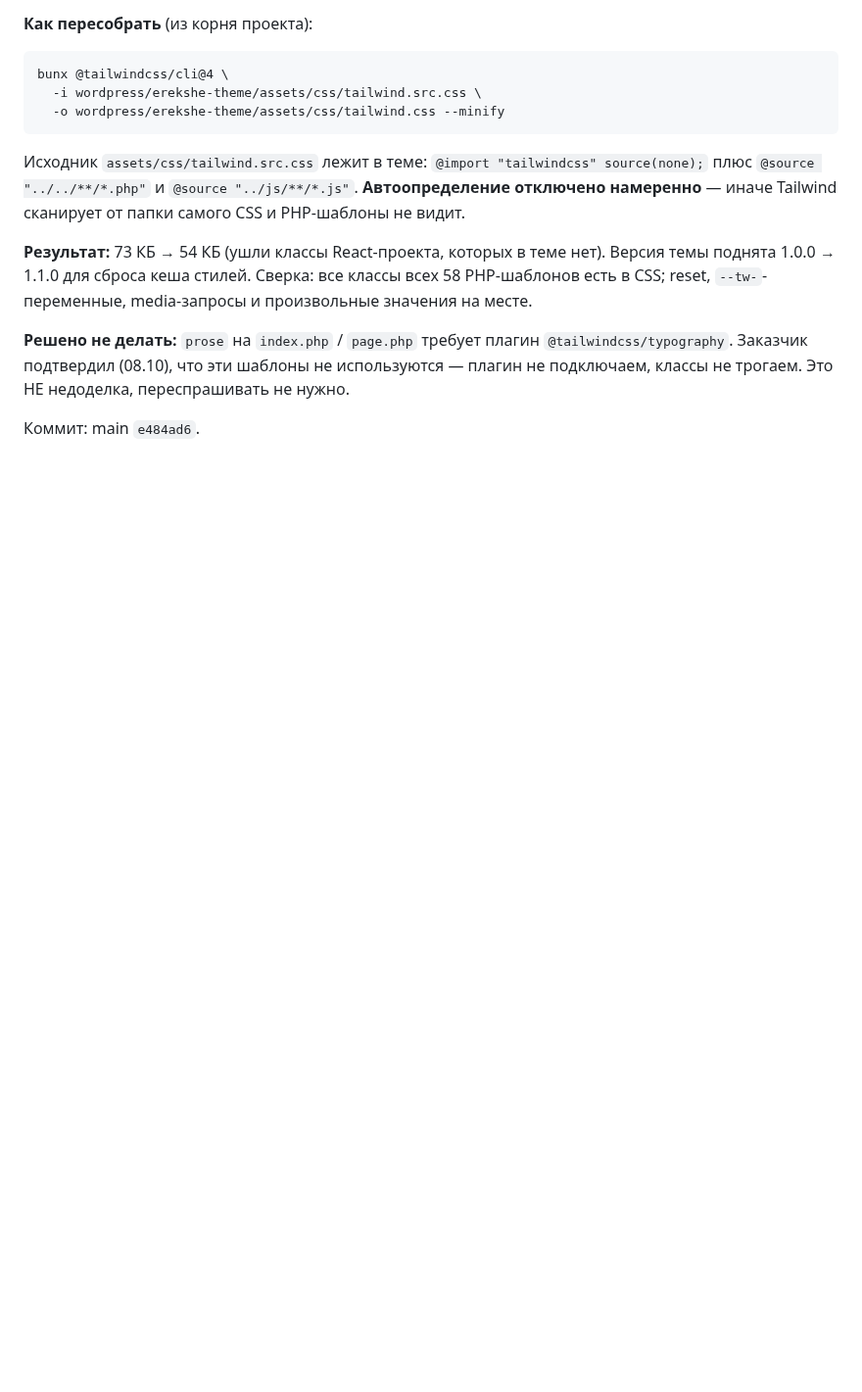
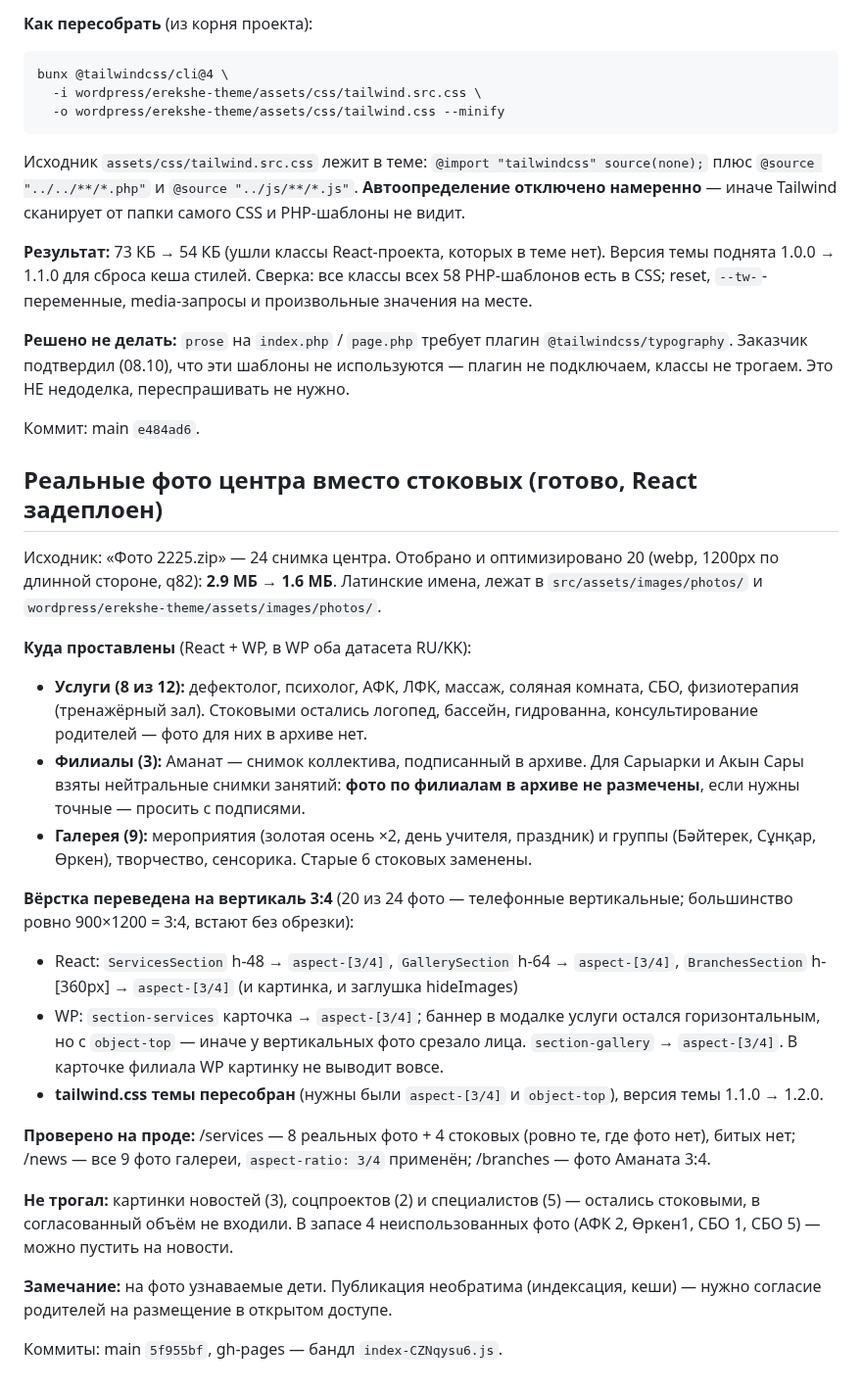
Before and after one commit to farik9797/erekshe-analar, a Markdown page: PROGRESS.md, the part around the change. Shown at 98% size. GitHub-like rendering; blank space fills up the shorter version.

Commit message:
PROGRESS: реальные фото центра
Co-Authored-By: Claude Opus 5 <noreply@anthropic.com>

```diff
--- a/PROGRESS.md
+++ b/PROGRESS.md
@@ -359,3 +359,40 @@ media-запросы и произвольные значения на мест
 плагин не подключаем, классы не трогаем. Это НЕ недоделка, переспрашивать не нужно.
 
 Коммит: main `e484ad6`.
+
+## Реальные фото центра вместо стоковых (готово, React задеплоен)
+Исходник: «Фото 2225.zip» — 24 снимка центра. Отобрано и оптимизировано 20
+(webp, 1200px по длинной стороне, q82): **2.9 МБ → 1.6 МБ**. Латинские имена,
+лежат в `src/assets/images/photos/` и `wordpress/erekshe-theme/assets/images/photos/`.
+
+**Куда проставлены** (React + WP, в WP оба датасета RU/KK):
+- **Услуги (8 из 12):** дефектолог, психолог, АФК, ЛФК, массаж, соляная комната, СБО,
+  физиотерапия (тренажёрный зал). Стоковыми остались логопед, бассейн, гидрованна,
+  консультирование родителей — фото для них в архиве нет.
+- **Филиалы (3):** Аманат — снимок коллектива, подписанный в архиве. Для Сарыарки и
+  Акын Сары взяты нейтральные снимки занятий: **фото по филиалам в архиве не размечены**,
+  если нужны точные — просить с подписями.
+- **Галерея (9):** мероприятия (золотая осень ×2, день учителя, праздник) и группы
+  (Бәйтерек, Сұнқар, Өркен), творчество, сенсорика. Старые 6 стоковых заменены.
+
+**Вёрстка переведена на вертикаль 3:4** (20 из 24 фото — телефонные вертикальные;
+большинство ровно 900×1200 = 3:4, встают без обрезки):
+- React: `ServicesSection` h-48 → `aspect-[3/4]`, `GallerySection` h-64 → `aspect-[3/4]`,
+  `BranchesSection` h-[360px] → `aspect-[3/4]` (и картинка, и заглушка hideImages)
+- WP: `section-services` карточка → `aspect-[3/4]`; баннер в модалке услуги остался
+  горизонтальным, но с `object-top` — иначе у вертикальных фото срезало лица.
+  `section-gallery` → `aspect-[3/4]`. В карточке филиала WP картинку не выводит вовсе.
+- **tailwind.css темы пересобран** (нужны были `aspect-[3/4]` и `object-top`),
+  версия темы 1.1.0 → 1.2.0.
+
+**Проверено на проде:** /services — 8 реальных фото + 4 стоковых (ровно те, где фото нет),
+битых нет; /news — все 9 фото галереи, `aspect-ratio: 3/4` применён; /branches — фото Аманата 3:4.
+
+**Не трогал:** картинки новостей (3), соцпроектов (2) и специалистов (5) — остались стоковыми,
+в согласованный объём не входили. В запасе 4 неиспользованных фото
+(АФК 2, Өркен1, СБО 1, СБО 5) — можно пустить на новости.
+
+**Замечание:** на фото узнаваемые дети. Публикация необратима (индексация, кеши) —
+нужно согласие родителей на размещение в открытом доступе.
+
+Коммиты: main `5f955bf`, gh-pages — бандл `index-CZNqysu6.js`.
```
